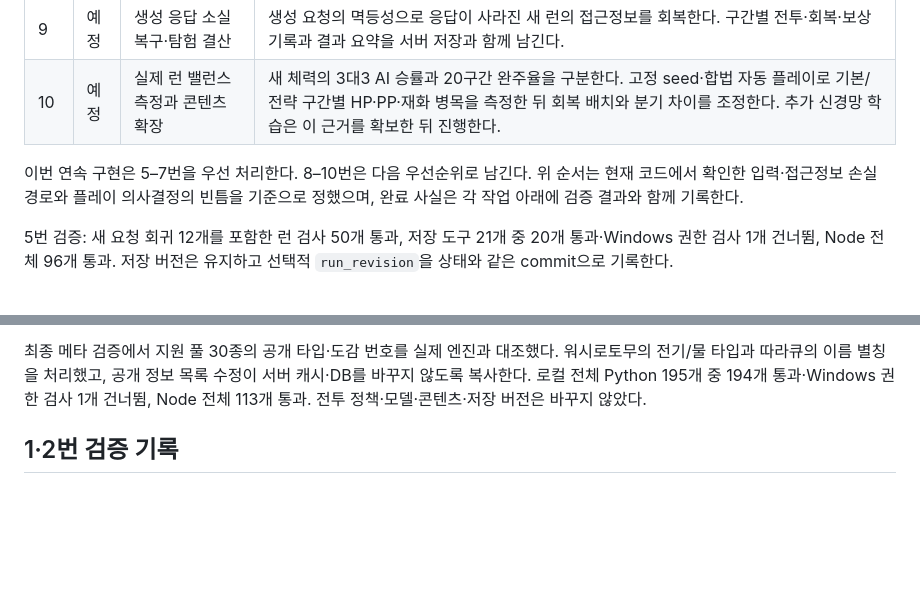
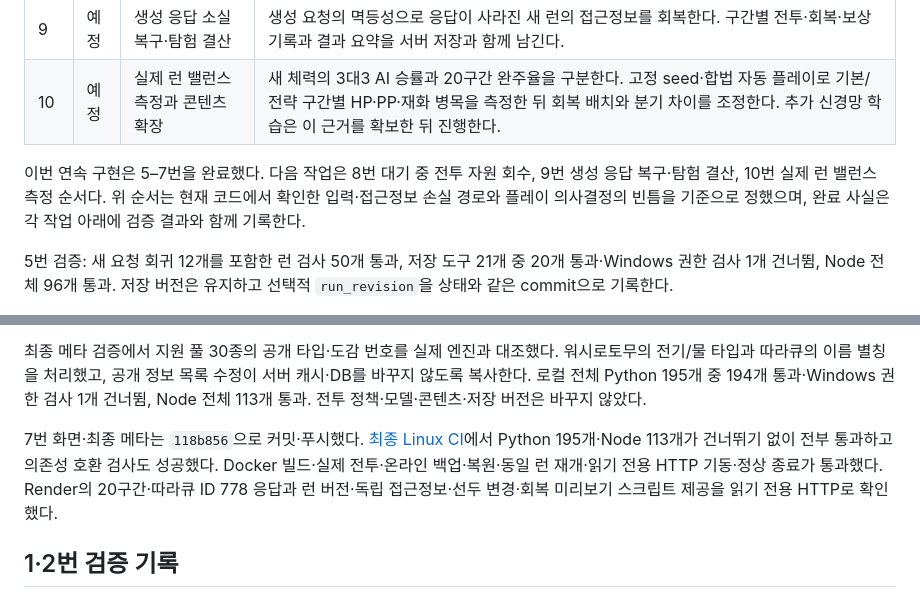
Before and after one commit to dndjd321/FreeFolder, a Markdown page: docs/NEXT_DEVELOPMENT_PLAN.md, 2 parts joined by grey strips. Drawn GitHub-style; blank space fills up the shorter version.

```diff
--- a/docs/NEXT_DEVELOPMENT_PLAN.md
+++ b/docs/NEXT_DEVELOPMENT_PLAN.md
@@ -30,7 +30,7 @@ AI·콘텐츠 검토에서 확인한 무효 공격 반복·원래 슬롯을 고
 | 9 | 예정 | 생성 응답 소실 복구·탐험 결산 | 생성 요청의 멱등성으로 응답이 사라진 새 런의 접근정보를 회복한다. 구간별 전투·회복·보상 기록과 결과 요약을 서버 저장과 함께 남긴다. |
 | 10 | 예정 | 실제 런 밸런스 측정과 콘텐츠 확장 | 새 체력의 3대3 AI 승률과 20구간 완주율을 구분한다. 고정 seed·합법 자동 플레이로 기본/전략 구간별 HP·PP·재화 병목을 측정한 뒤 회복 배치와 분기 차이를 조정한다. 추가 신경망 학습은 이 근거를 확보한 뒤 진행한다. |
 
-이번 연속 구현은 5–7번을 우선 처리한다. 8–10번은 다음 우선순위로 남긴다. 위 순서는 현재 코드에서 확인한 입력·접근정보 손실 경로와 플레이 의사결정의 빈틈을 기준으로 정했으며, 완료 사실은 각 작업 아래에 검증 결과와 함께 기록한다.
+이번 연속 구현은 5–7번을 완료했다. 다음 작업은 8번 대기 중 전투 자원 회수, 9번 생성 응답 복구·탐험 결산, 10번 실제 런 밸런스 측정 순서다. 위 순서는 현재 코드에서 확인한 입력·접근정보 손실 경로와 플레이 의사결정의 빈틈을 기준으로 정했으며, 완료 사실은 각 작업 아래에 검증 결과와 함께 기록한다.
 
 5번 검증: 새 요청 회귀 12개를 포함한 런 검사 50개 통과, 저장 도구 21개 중 20개 통과·Windows 권한 검사 1개 건너뜀, Node 전체 96개 통과. 저장 버전은 유지하고 선택적 `run_revision`을 상태와 같은 commit으로 기록한다.
 
@@ -47,6 +47,8 @@ AI·콘텐츠 검토에서 확인한 무효 공격 반복·원래 슬롯을 고
 실제 브라우저에서 모든 자원을 보존해 한카리아스를 선두로 바꾼 뒤 해당 포켓몬으로 출전했다. 공개 API의 합법 입력으로 두 전투를 진행한 후 쉼터에 도달했다. 부활 미리보기의 파티 HP 276→368, 기절 동료 HP 0→92와 실제 UI 선택 결과가 동료별 HP·PP·상태까지 일치했다. 특전이 적용된 PP 12 회복 문구도 확인했다. 360px 준비·쉼터와 390px 분기의 DOM 문서 폭은 화면 폭과 같고 주요 버튼 높이는 47.5px였다. 창 최소화로 이미지 캡처는 수행하지 못했으며 이 검증은 DOM·동작 계측이다.
 
 최종 메타 검증에서 지원 풀 30종의 공개 타입·도감 번호를 실제 엔진과 대조했다. 워시로토무의 전기/물 타입과 따라큐의 이름 별칭을 처리했고, 공개 정보 목록 수정이 서버 캐시·DB를 바꾸지 않도록 복사한다. 로컬 전체 Python 195개 중 194개 통과·Windows 권한 검사 1개 건너뜀, Node 전체 113개 통과. 전투 정책·모델·콘텐츠·저장 버전은 바꾸지 않았다.
+
+7번 화면·최종 메타는 `118b856`으로 커밋·푸시했다. [최종 Linux CI](https://github.com/dndjd321/FreeFolder/actions/runs/40524621851)에서 Python 195개·Node 113개가 건너뛰기 없이 전부 통과하고 의존성 호환 검사도 성공했다. Docker 빌드·실제 전투·온라인 백업·복원·동일 런 재개·읽기 전용 HTTP 기동·정상 종료가 통과했다. Render의 20구간·따라큐 ID 778 응답과 런 버전·독립 접근정보·선두 변경·회복 미리보기 스크립트 제공을 읽기 전용 HTTP로 확인했다.
 
 ## 1·2번 검증 기록
 
```
Also changed, not shown: docs/IMPLEMENTATION_PROGRESS.md (+2 -0 lines).
